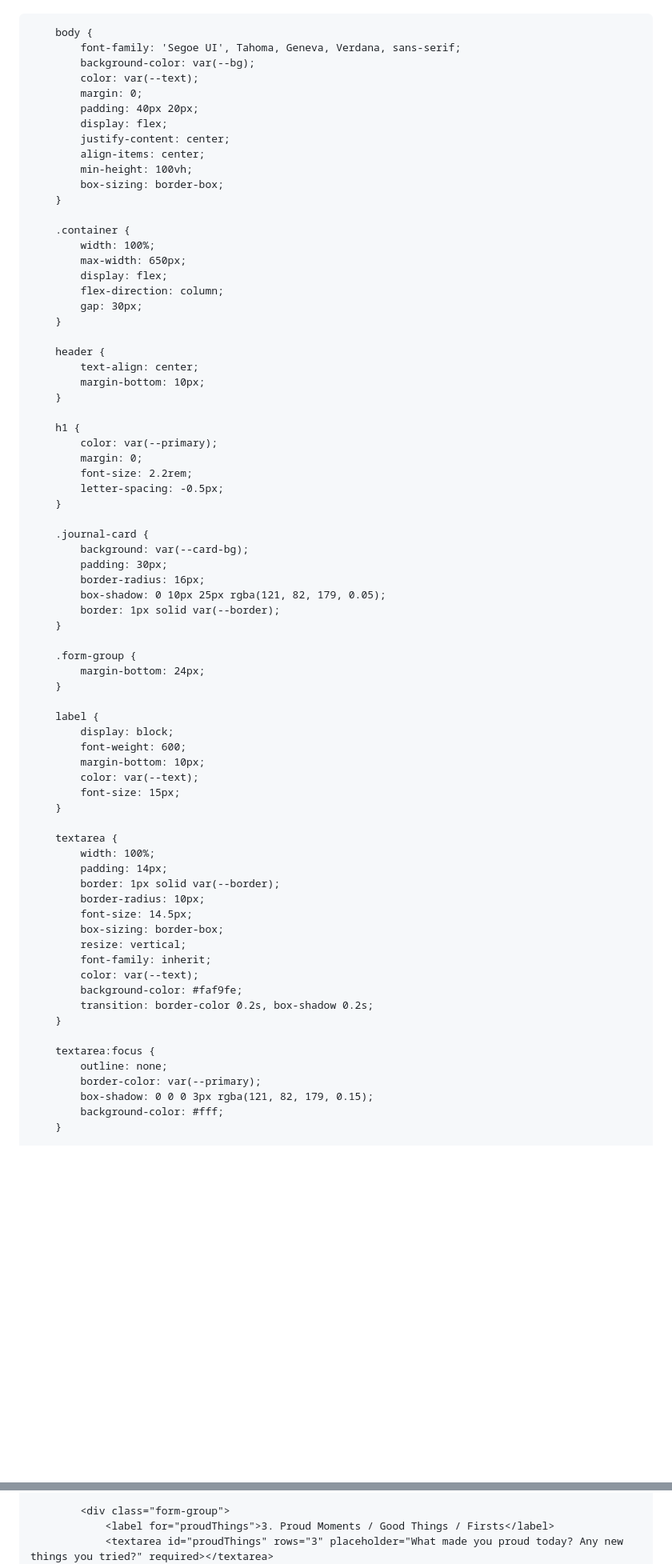
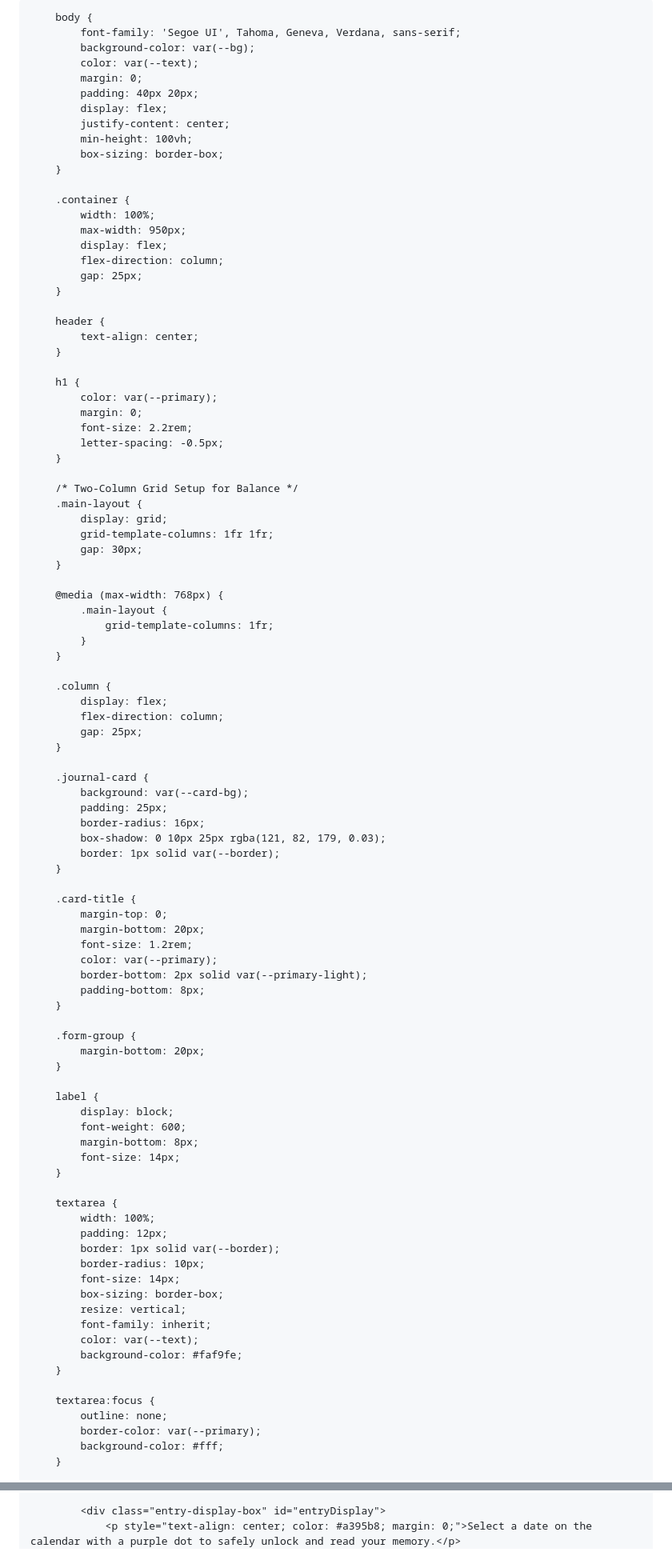
Before and after one commit to fionliew/myjournal, a Markdown page: README.md, 2 parts joined by grey strips. Shown at 80% size. Drawn GitHub-style; blank space fills up the shorter version.

```diff
--- a/README.md
+++ b/README.md
@@ -4,15 +3,16 @@
 <head>
     <meta charset="UTF-8">
     <meta name="viewport" content="width=device-width, initial-scale=1.0">
-    <title>My Daily Journal</title>
+    <title>My Daily Journal & Habit Tracker</title>
     <style>
         :root {
             --primary: #7952b3;
             --primary-light: #efe9f7;
-            --bg: #f3f0ff; /* Soft Purple Background */
+            --bg: #f3f0ff;
             --card-bg: #ffffff;
             --text: #332941;
             --border: #e2d9f3;
+            --success: #2ecc71;
         }
 
         body {
@@ -23,22 +23,20 @@
             padding: 40px 20px;
             display: flex;
             justify-content: center;
-            align-items: center;
             min-height: 100vh;
             box-sizing: border-box;
         }
 
         .container {
             width: 100%;
-            max-width: 650px;
+            max-width: 950px;
             display: flex;
             flex-direction: column;
-            gap: 30px;
+            gap: 25px;
         }
 
         header {
             text-align: center;
-            margin-bottom: 10px;
         }
 
         h1 {
@@ -48,44 +46,69 @@
             letter-spacing: -0.5px;
         }
 
+        /* Two-Column Grid Setup for Balance */
+        .main-layout {
+            display: grid;
+            grid-template-columns: 1fr 1fr;
+            gap: 30px;
+        }
+
+        @media (max-width: 768px) {
+            .main-layout {
+                grid-template-columns: 1fr;
+            }
+        }
+
+        .column {
+            display: flex;
+            flex-direction: column;
+            gap: 25px;
+        }
+
         .journal-card {
             background: var(--card-bg);
-            padding: 30px;
+            padding: 25px;
             border-radius: 16px;
-            box-shadow: 0 10px 25px rgba(121, 82, 179, 0.05);
+            box-shadow: 0 10px 25px rgba(121, 82, 179, 0.03);
             border: 1px solid var(--border);
         }
 
+        .card-title {
+            margin-top: 0;
+            margin-bottom: 20px;
+            font-size: 1.2rem;
+            color: var(--primary);
+            border-bottom: 2px solid var(--primary-light);
+            padding-bottom: 8px;
+        }
+
         .form-group {
-            margin-bottom: 24px;
+            margin-bottom: 20px;
         }
 
         label {
             display: block;
             font-weight: 600;
-            margin-bottom: 10px;
-            color: var(--text);
-            font-size: 15px;
+            margin-bottom: 8px;
+            font-size: 14px;
         }
 
         textarea {
             width: 100%;
-            padding: 14px;
+            padding: 12px;
             border: 1px solid var(--border);
             border-radius: 10px;
-            font-size: 14.5px;
+            font-size: 14px;
             box-sizing: border-box;
             resize: vertical;
             font-family: inherit;
             color: var(--text);
             background-color: #faf9fe;
-            transition: border-color 0.2s, box-shadow 0.2s;
         }
 
         textarea:focus {
             outline: none;
             border-color: var(--primary);
-            box-shadow: 0 0 0 3px rgba(121, 82, 179, 0.15);
             background-color: #fff;
         }
 
@@ -259,6 +341,5 @@
             </div>
 
-            <div class="form-group">
-                <label for="proudThings">3. Proud Moments / Good Things / Firsts</label>
-                <textarea id="proudThings" rows="3" placeholder="What made you proud today? Any new things you tried?" required></textarea>
+            <div class="entry-display-box" id="entryDisplay">
+                <p style="text-align: center; color: #a395b8; margin: 0;">Select a date on the calendar with a purple dot to safely unlock and read your memory.</p>
             </div>
```
Also changed, not shown: other parts of README.md (+301 -180 lines).
